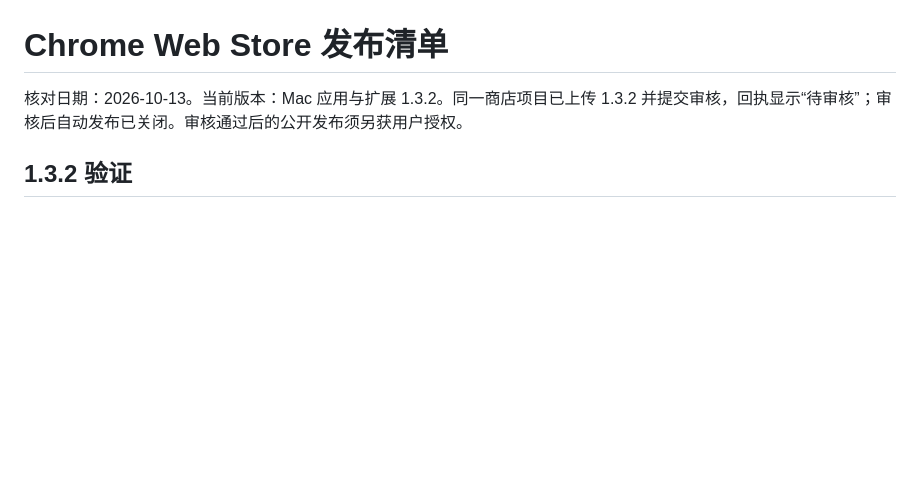
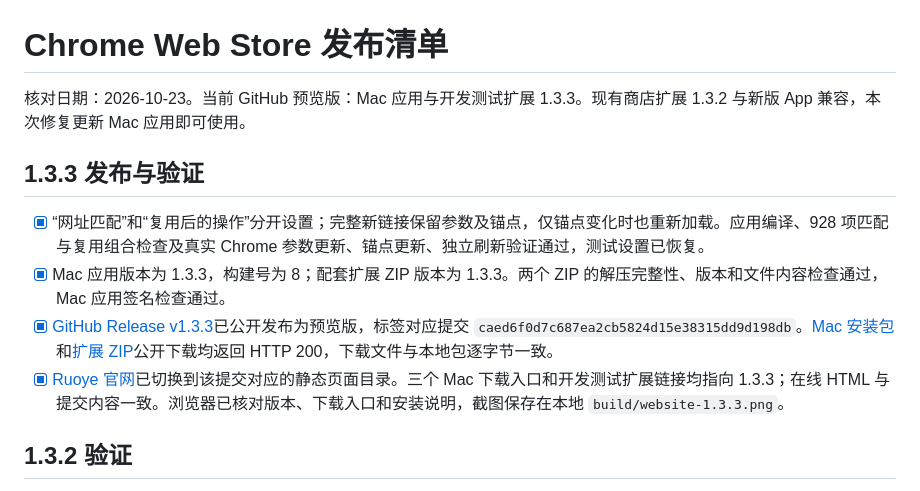
Before and after one commit to wuruoye/chrome-tab-router, a Markdown page: distribution/release-checklist.md, the part around the change. GitHub-like rendering; blank space fills up the shorter version.

Commit message:
记录 1.3.3 发布与官网部署结果
记录公开发行版、安装包验证、版本标签和官网部署提交，补充新版菜单行为与实际浏览器核对结果。

```diff
--- a/distribution/release-checklist.md
+++ b/distribution/release-checklist.md
@@ -1,6 +1,13 @@
 # Chrome Web Store 发布清单
 
-核对日期：2026-10-13。当前版本：Mac 应用与扩展 1.3.2。同一商店项目已上传 1.3.2 并提交审核，回执显示“待审核”；审核后自动发布已关闭。审核通过后的公开发布须另获用户授权。
+核对日期：2026-10-23。当前 GitHub 预览版：Mac 应用与开发测试扩展 1.3.3。现有商店扩展 1.3.2 与新版 App 兼容，本次修复更新 Mac 应用即可使用。
+
+## 1.3.3 发布与验证
+
+- [x] “网址匹配”和“复用后的操作”分开设置；完整新链接保留参数及锚点，仅锚点变化时也重新加载。应用编译、928 项匹配与复用组合检查及真实 Chrome 参数更新、锚点更新、独立刷新验证通过，测试设置已恢复。
+- [x] Mac 应用版本为 1.3.3，构建号为 8；配套扩展 ZIP 版本为 1.3.3。两个 ZIP 的解压完整性、版本和文件内容检查通过，Mac 应用签名检查通过。
+- [x] [GitHub Release v1.3.3](https://github.com/wuruoye/chrome-tab-router/releases/tag/v1.3.3)已公开发布为预览版，标签对应提交 `caed6f0d7c687ea2cb5824d15e38315dd9d198db`。[Mac 安装包](https://github.com/wuruoye/chrome-tab-router/releases/download/v1.3.3/chrome-tab-router-mac-1.3.3-arm64.zip)和[扩展 ZIP](https://github.com/wuruoye/chrome-tab-router/releases/download/v1.3.3/chrome-tab-router-extension-1.3.3.zip)公开下载均返回 HTTP 200，下载文件与本地包逐字节一致。
+- [x] [Ruoye 官网](https://ruoye.site/chrome-tab-router/)已切换到该提交对应的静态页面目录。三个 Mac 下载入口和开发测试扩展链接均指向 1.3.3；在线 HTML 与提交内容一致。浏览器已核对版本、下载入口和安装说明，截图保存在本地 `build/website-1.3.3.png`。
 
 ## 1.3.2 验证
 
```
